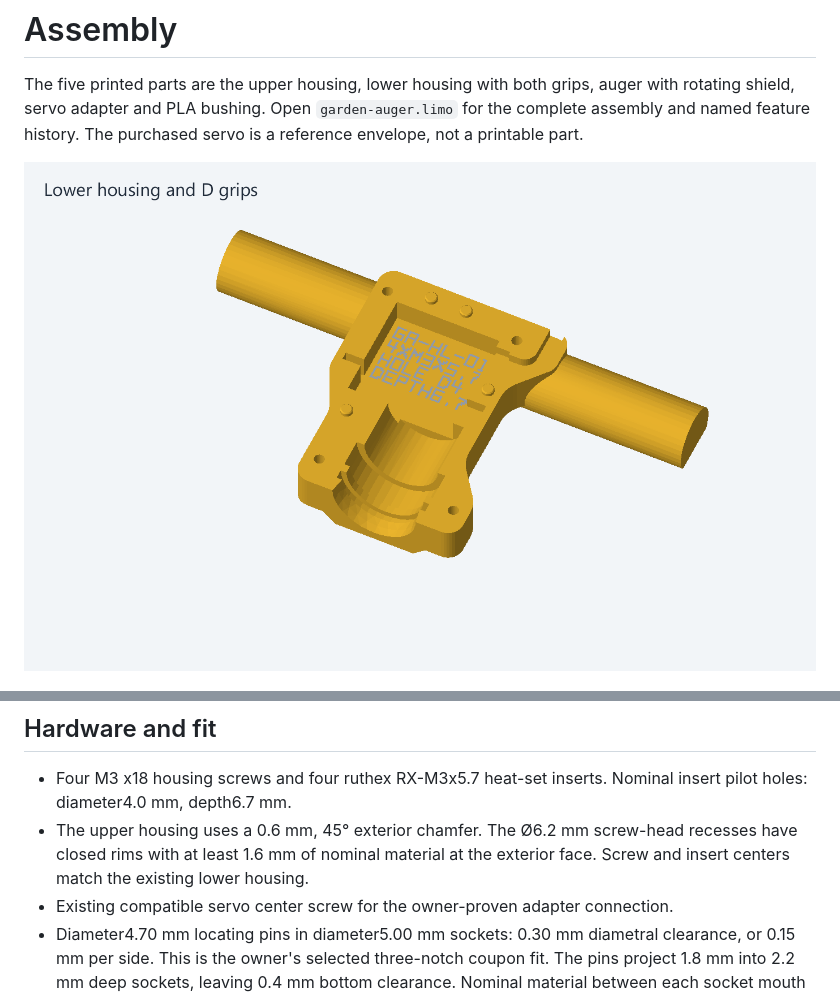
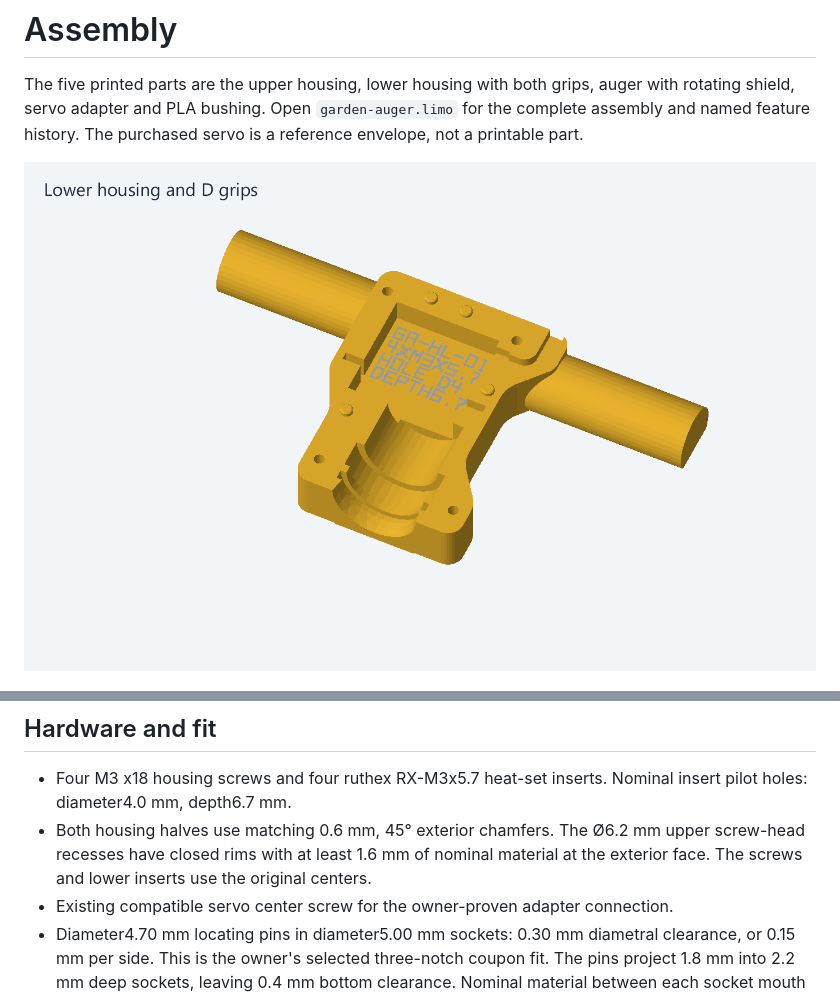
Before and after one commit to jeffglousher/garden-auger-technic, a Markdown page: docs/assembly.md, 2 parts joined by grey strips. Drawn GitHub-style; pictures changed too: docs/images/housing-lower.png.

Commit message:
Match the exterior chamfers on both housing halves

```diff
--- a/docs/assembly.md
+++ b/docs/assembly.md
@@ -9,7 +9,7 @@ The five printed parts are the upper housing, lower housing with both grips, aug
 ## Hardware and fit
 
 - Four M3 x18 housing screws and four ruthex RX-M3x5.7 heat-set inserts. Nominal insert pilot holes: diameter4.0 mm, depth6.7 mm.
-- The upper housing uses a 0.6 mm, 45° exterior chamfer. The Ø6.2 mm screw-head recesses have closed rims with at least 1.6 mm of nominal material at the exterior face. Screw and insert centers match the existing lower housing.
+- Both housing halves use matching 0.6 mm, 45° exterior chamfers. The Ø6.2 mm upper screw-head recesses have closed rims with at least 1.6 mm of nominal material at the exterior face. The screws and lower inserts use the original centers.
 - Existing compatible servo center screw for the owner-proven adapter connection.
 - Diameter4.70 mm locating pins in diameter5.00 mm sockets: 0.30 mm diametral clearance, or 0.15 mm per side. This is the owner's selected three-notch coupon fit. The pins project 1.8 mm into 2.2 mm deep sockets, leaving 0.4 mm bottom clearance. Nominal material between each socket mouth and the inner cavity is at least 3.0 mm; the smallest exterior edge margin is about 2.7 mm in native mesh sections.
 - Diameter28 mm journal; bushing ID28.6 /OD34 /length9.8 mm, captured in the diameter35.6 mm housing seat.
```
Also changed, not shown: docs/images/exploded.png, docs/images/print-plates.png, docs/images/turntable.gif, 5 other files.
